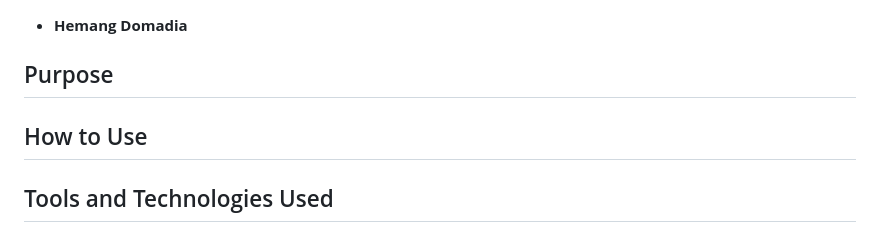
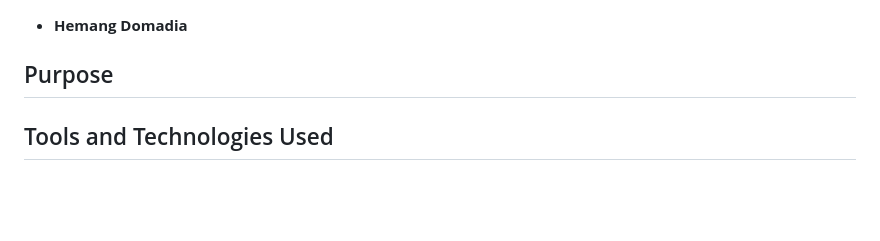
Before and after one commit to Hemang2007/boscomun, a Markdown page: README.md, the part around the change. Rendered like a GitHub page; blank space fills up the shorter version.

```diff
--- a/README.md
+++ b/README.md
@@ -8,10 +8,6 @@
 - **Hemang Domadia**
 
 ## Purpose
-
-## How to Use
-
-
 
 ## Tools and Technologies Used
 
```
